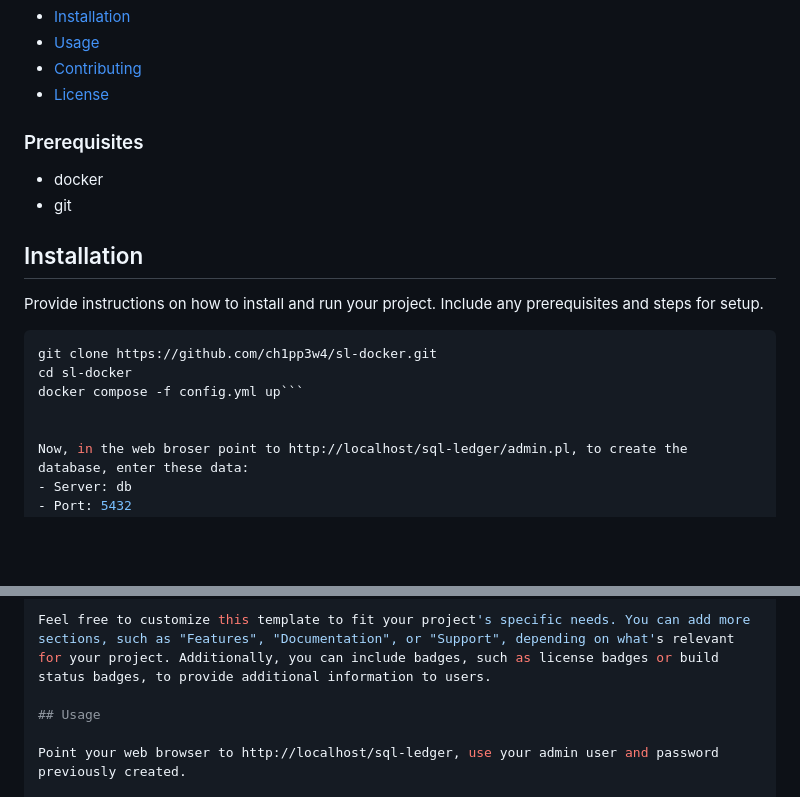
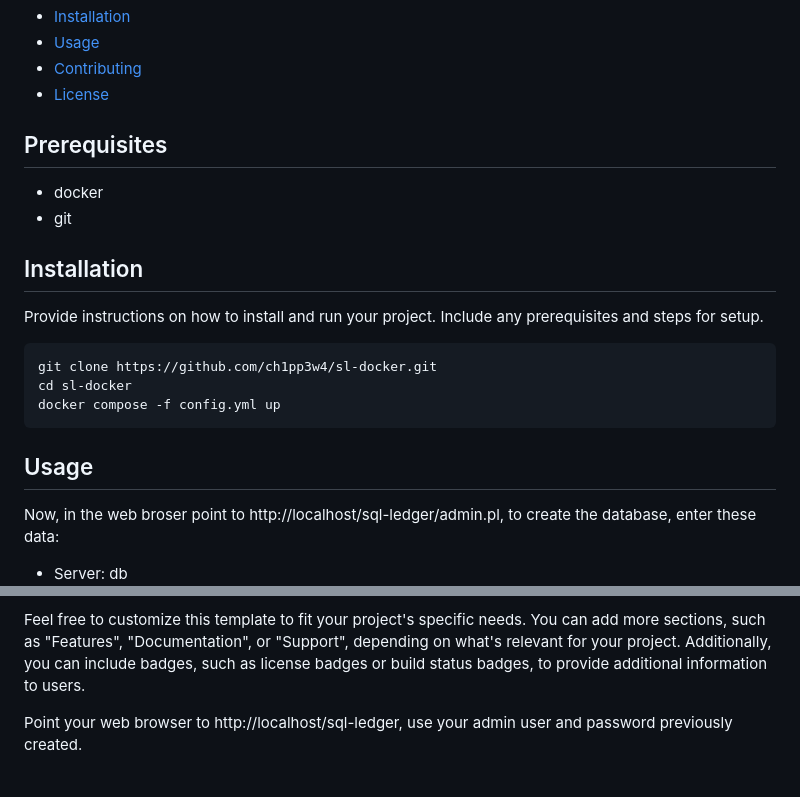
Before and after one commit to ch1pp3w4/sl-docker, a Markdown page: README.md, 2 parts joined by grey strips. Rendered like a GitHub page; blank space fills up the shorter version.

Commit message:
new version of README.md

````diff
--- a/README.md
+++ b/README.md
@@ -21,7 +21,7 @@ Ready to take the leap? Try SQL-Ledger now and discover the efficiency and ease
 - [Contributing](#contributing)
 - [License](#license)
 
-### Prerequisites
+## Prerequisites
 
 - docker
 - git
@@ -33,8 +33,10 @@ Provide instructions on how to install and run your project. Include any prerequ
 ```bash
 git clone https://github.com/ch1pp3w4/sl-docker.git
 cd sl-docker
-docker compose -f config.yml up```
+docker compose -f config.yml up
+```
 
+## Usage
 
 Now, in the web broser point to http://localhost/sql-ledger/admin.pl, to create the database, enter these data:
 - Server: db
@@ -53,8 +55,6 @@ Finally, let's enter your company data (the below data is just for ilustrative p
 - Chart of Accounts: US General (this is a template, you can add/change/delete whatever you want)
 
 Feel free to customize this template to fit your project's specific needs. You can add more sections, such as "Features", "Documentation", or "Support", depending on what's relevant for your project. Additionally, you can include badges, such as license badges or build status badges, to provide additional information to users.
-
-## Usage
 
 Point your web browser to http://localhost/sql-ledger, use your admin user and password previously created.
 
````
